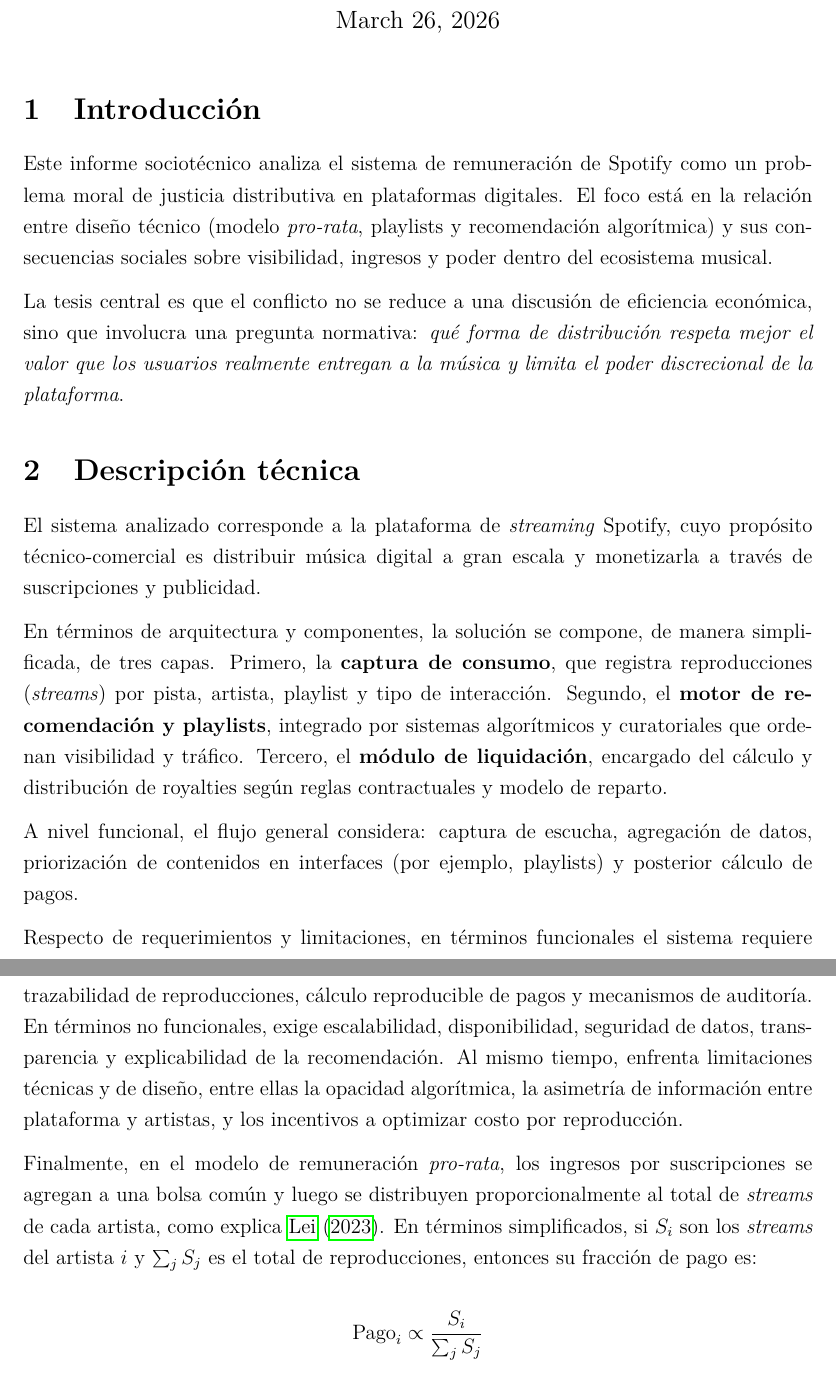
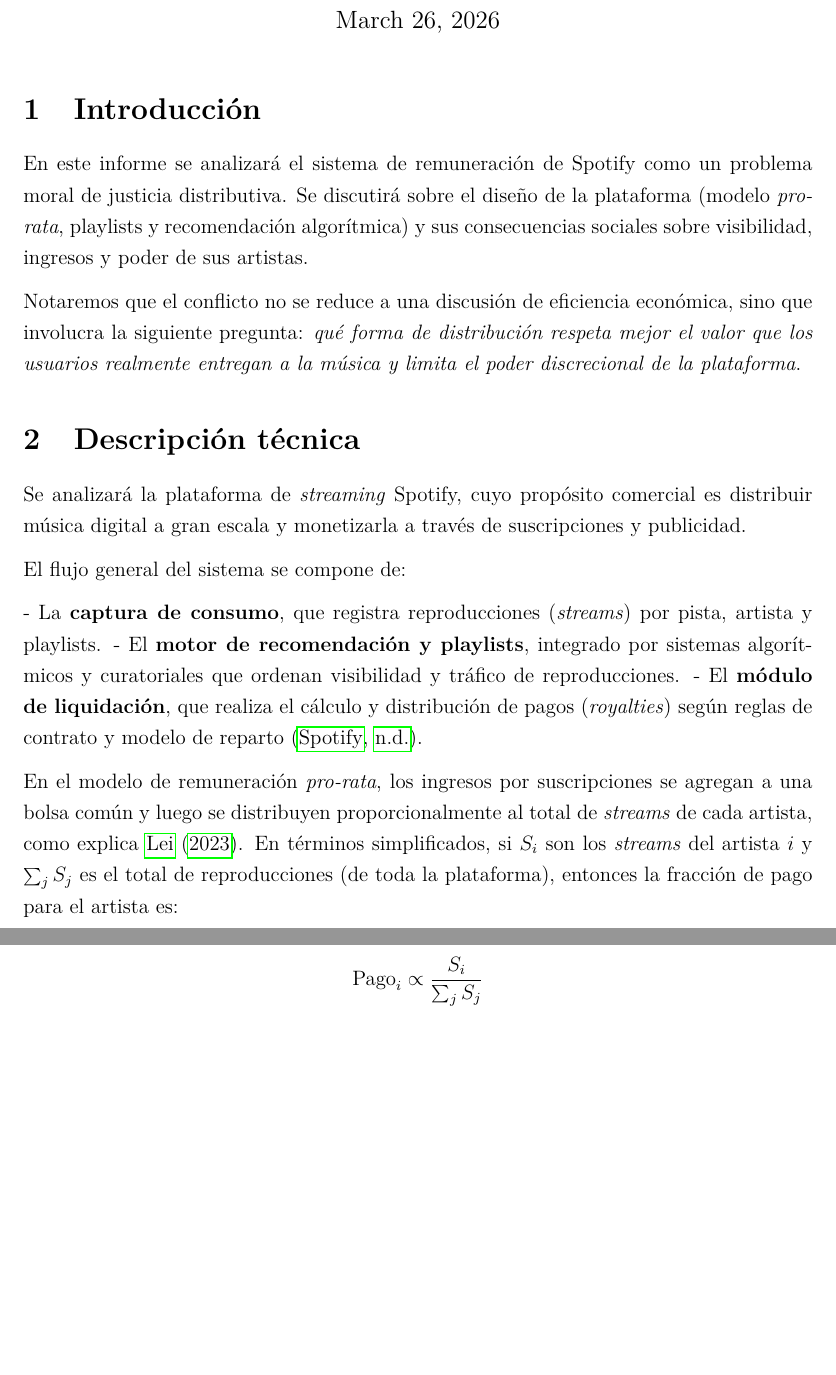
Before and after one commit to JuanPabloCuevas/Sumativa-1, a LaTeX document (informe_sociotecnico.tex): two parts of pages 1 and 2 of 4, joined at a grey line, cut so that both start at the same text, the shorter picture padded with empty space. Compiled offline with pdfLaTeX.

Commit message:
Sumativa 1
Correciones

```diff
--- a/informe_sociotecnico.tex
+++ b/informe_sociotecnico.tex
@@ -22,20 +22,20 @@
 \maketitle
 
 \section{Introducción}
-Este informe sociotécnico analiza el sistema de remuneración de Spotify como un problema moral de justicia distributiva en plataformas digitales. El foco está en la relación entre diseño técnico (modelo \textit{pro-rata}, playlists y recomendación algorítmica) y sus consecuencias sociales sobre visibilidad, ingresos y poder dentro del ecosistema musical.
+En este informe se analizará el sistema de remuneración de Spotify como un problema moral de justicia distributiva. Se discutirá sobre el diseño de la plataforma (modelo \textit{pro-rata}, playlists y recomendación algorítmica) y sus consecuencias sociales sobre visibilidad, ingresos y poder de sus artistas.
 
-La tesis central es que el conflicto no se reduce a una discusión de eficiencia económica, sino que involucra una pregunta normativa: \textit{qué forma de distribución respeta mejor el valor que los usuarios realmente entregan a la música y limita el poder discrecional de la plataforma}.
+Notaremos que el conflicto no se reduce a una discusión de eficiencia económica, sino que involucra la siguiente pregunta: \textit{qué forma de distribución respeta mejor el valor que los usuarios realmente entregan a la música y limita el poder discrecional de la plataforma}.
 
 \section{Descripción técnica}
-El sistema analizado corresponde a la plataforma de \textit{streaming} Spotify, cuyo propósito técnico-comercial es distribuir música digital a gran escala y monetizarla a través de suscripciones y publicidad.
+Se analizará la plataforma de \textit{streaming} Spotify, cuyo propósito comercial es distribuir música digital a gran escala y monetizarla a través de suscripciones y publicidad.
 
-En términos de arquitectura y componentes, la solución se compone, de manera simplificada, de tres capas. Primero, la \textbf{captura de consumo}, que registra reproducciones (\textit{streams}) por pista, artista, playlist y tipo de interacción. Segundo, el \textbf{motor de recomendación y playlists}, integrado por sistemas algorítmicos y curatoriales que ordenan visibilidad y tráfico. Tercero, el \textbf{módulo de liquidación}, encargado del cálculo y distribución de royalties según reglas contractuales y modelo de reparto.
+El flujo general del sistema se compone de:
 
-A nivel funcional, el flujo general considera: captura de escucha, agregación de datos, priorización de contenidos en interfaces (por ejemplo, playlists) y posterior cálculo de pagos.
+- La \textbf{captura de consumo}, que registra reproducciones (\textit{streams}) por pista, artista y playlists.
+- El \textbf{motor de recomendación y playlists}, integrado por sistemas algorítmicos y curatoriales que ordenan visibilidad y tráfico de reproducciones.
+- El \textbf{módulo de liquidación}, que realiza el cálculo y distribución de pagos (\textit{royalties}) según reglas de contrato y modelo de reparto \cite{spotify_royalties_guide}.
 
-Respecto de requerimientos y limitaciones, en términos funcionales el sistema requiere trazabilidad de reproducciones, cálculo reproducible de pagos y mecanismos de auditoría. En términos no funcionales, exige escalabilidad, disponibilidad, seguridad de datos, transparencia y explicabilidad de la recomendación. Al mismo tiempo, enfrenta limitaciones técnicas y de diseño, entre ellas la opacidad algorítmica, la asimetría de información entre plataforma y artistas, y los incentivos a optimizar costo por reproducción.
-
-Finalmente, en el modelo de remuneración \textit{pro-rata}, los ingresos por suscripciones se agregan a una bolsa común y luego se distribuyen proporcionalmente al total de \textit{streams} de cada artista, como explica \citeA{LEI2023111111}. En términos simplificados, si $S_i$ son los \textit{streams} del artista $i$ y $\sum_j S_j$ es el total de reproducciones, entonces su fracción de pago es:
+En el modelo de remuneración \textit{pro-rata}, los ingresos por suscripciones se agregan a una bolsa común y luego se distribuyen proporcionalmente al total de \textit{streams} de cada artista, como explica \citeA{LEI2023111111}. En términos simplificados, si $S_i$ son los \textit{streams} del artista $i$ y $\sum_j S_j$ es el total de reproducciones (de toda la plataforma), entonces la fracción de pago para el artista es:
 
 $$
 \mathrm{Pago}_i \propto \frac{S_i}{\sum_j S_j}
```
Also changed, not shown: referencias.bib (+8 -0 lines), informe_sociotecnico (3).pdf (renamed from informe_sociotecnico.pdf).
